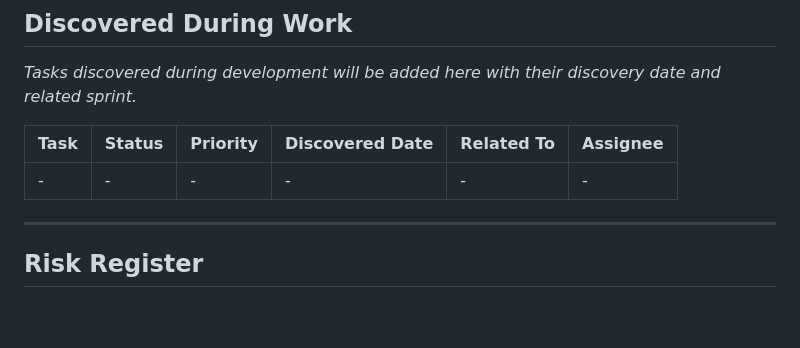
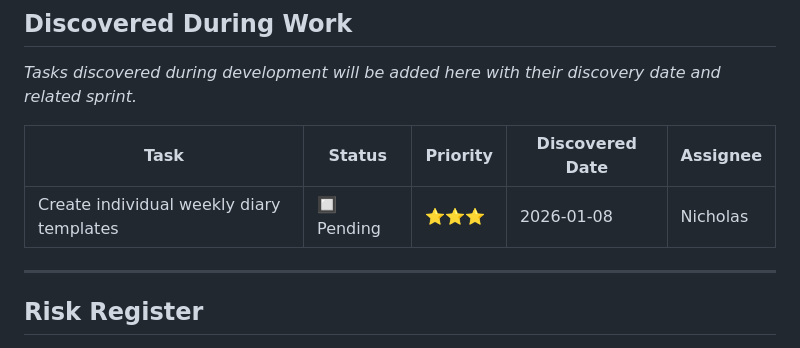
Before and after one commit to nichipster/Diet-Recommendation-Mobile-App-FYP-2026, a Markdown page: TASK.md, the part around the change. Drawn GitHub-style; blank space fills up the shorter version.

```diff
--- a/TASK.md
+++ b/TASK.md
@@ -440,9 +440,9 @@ This task tracker follows the 20-week project timeline as specified in the Super
 
 _Tasks discovered during development will be added here with their discovery date and related sprint._
 
-| Task | Status | Priority | Discovered Date | Related To | Assignee |
-|------|--------|----------|-----------------|------------|----------|
-| - | - | - | - | - | - |
+| Task | Status | Priority | Discovered Date | Assignee |
+|------|--------|----------|-----------------|----------|
+| Create individual weekly diary templates | 🔲 Pending | ⭐⭐⭐ | 2026-01-08| Nicholas |
 
 ---
 
```
